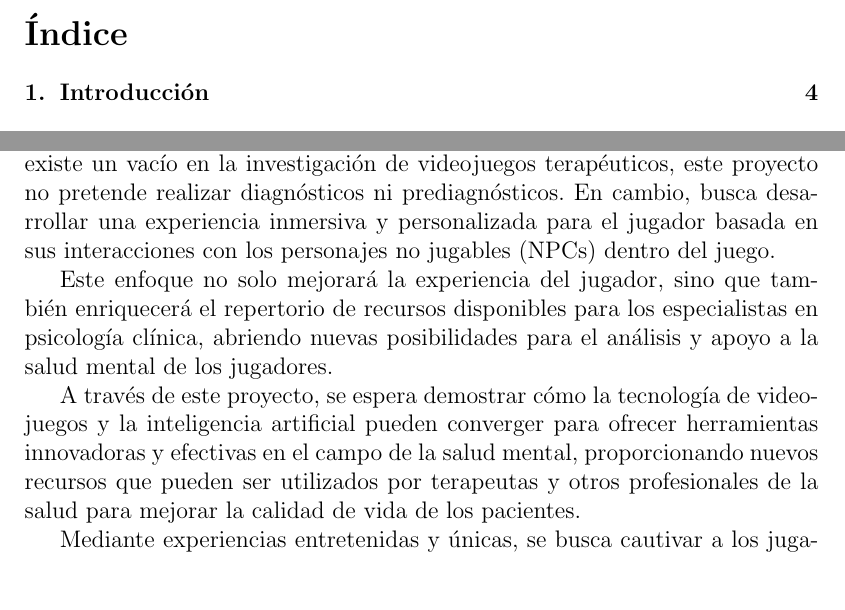
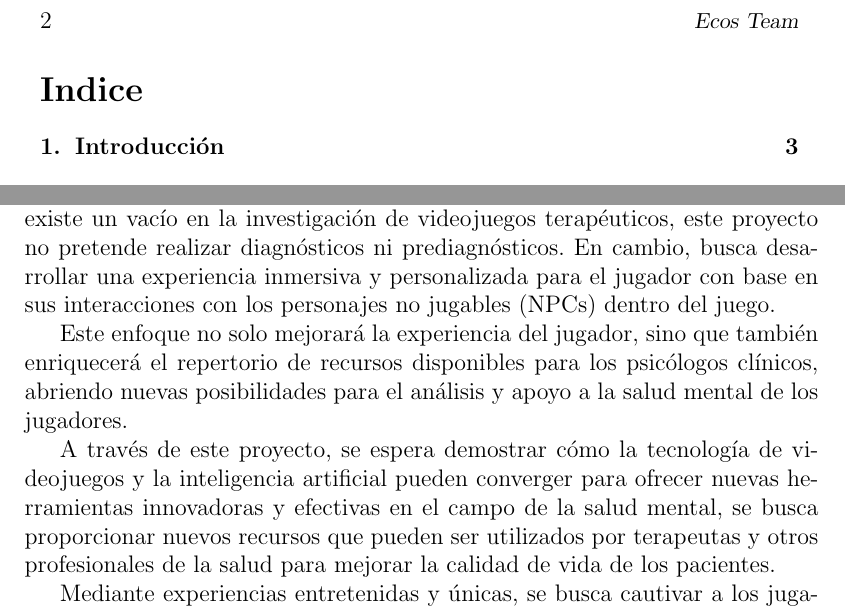
Before and after one commit to JesseAngeles/Ecos, a LaTeX document (reporte/document.tex): two parts of pages 2 and 4 of 36 before the commit and two parts of pages 2 and 3 of 34 after it, joined at a grey line, cut at the place of the change, the shorter picture padded with empty space. Compiled offline with pdfLaTeX.

Commit message:
Se termina primera version del reporte

```diff
--- a/reporte/document.tex
+++ b/reporte/document.tex
@@ -1,4 +1,5 @@
 \documentclass[12pt,twoside]{article}
+\usepackage[a4paper, margin=1in]{geometry}
 \usepackage{amsmath}
 \usepackage[spanish]{babel}
 \usepackage[active]{srcltx}
@@ -36,7 +37,7 @@
 \setlength{\evensidemargin}{1cm}
 \pagestyle{myheadings}
 \thispagestyle{empty}
-\markboth{\small{TMP(Nombre de equipo)}}{\small{Formulación del Proyecto}}
+\markboth{\small{Ecos Team}}{\small{Formulación del Proyecto}}
 \date{}
 
 \begin{document}
@@ -102,7 +103,15 @@
 
 	\clearpage
 
+	% Redefine el título del índice al español
+	\renewcommand{\contentsname}{Indice}
+	% Guardar los márgenes originales
+	\newgeometry{left=1.5in , right=1.5in, bottom=.5in}
+
 	\tableofcontents
+
+	% Restaurar los márgenes originales
+	\restoregeometry
 
 	\clearpage
 
@@ -110,11 +119,11 @@
 
 	Los videojuegos han trascendido su papel en las últimas décadas no solo en el campo del entretenimiento, sino también en áreas como la educación, la formación profesional y la salud mental. Las recientes tecnologías de inteligencia artificial han dado cabida a nuevas experiencias inmersivas y significativas para los jugadores. Sin embargo, muchas veces los niveles de comunicación están limitados a flujos conversacionales predefinidos y no procedurales, lo que representa un área de oportunidad para implementar procesamiento del lenguaje natural (NLP) y mejorar la comunicación con los sistemas inteligentes.
 
-	La posibilidad de generar material para un especialista que busca conocer la interacción de un jugador y cómo este se comunica con las personas se incrementa con sistemas inteligentes y mayor libertad de comunicación. Aunque existe un vacío en la investigación de videojuegos terapéuticos, este proyecto no pretende realizar diagnósticos ni prediagnósticos. En cambio, busca desarrollar una experiencia inmersiva y personalizada para el jugador basada en sus interacciones con los personajes no jugables (NPCs) dentro del juego.
+	La posibilidad de generar material para un especialista que busca conocer la interacción de un jugador y cómo este se comunica con las personas se incrementa con sistemas inteligentes y mayor libertad de comunicación. Aunque existe un vacío en la investigación de videojuegos terapéuticos, este proyecto no pretende realizar diagnósticos ni prediagnósticos. En cambio, busca desarrollar una experiencia inmersiva y personalizada para el jugador con base en sus interacciones con los personajes no jugables (NPCs) dentro del juego.
 
-	Este enfoque no solo mejorará la experiencia del jugador, sino que también enriquecerá el repertorio de recursos disponibles para los especialistas en psicología clínica, abriendo nuevas posibilidades para el análisis y apoyo a la salud mental de los jugadores.
+	Este enfoque no solo mejorará la experiencia del jugador, sino que también enriquecerá el repertorio de recursos disponibles para los psicólogos clínicos, abriendo nuevas posibilidades para el análisis y apoyo a la salud mental de los jugadores.
 
-	A través de este proyecto, se espera demostrar cómo la tecnología de videojuegos y la inteligencia artificial pueden converger para ofrecer herramientas innovadoras y efectivas en el campo de la salud mental, proporcionando nuevos recursos que pueden ser utilizados por terapeutas y otros profesionales de la salud para mejorar la calidad de vida de los pacientes.
+	A través de este proyecto, se espera demostrar cómo la tecnología de videojuegos y la inteligencia artificial pueden converger para ofrecer nuevas herramientas innovadoras y efectivas en el campo de la salud mental, se busca proporcionar nuevos recursos que pueden ser utilizados por terapeutas y otros profesionales de la salud para mejorar la calidad de vida de los pacientes.
 
 	Mediante experiencias entretenidas y únicas, se busca cautivar a los jugadores, ofreciéndoles no solo un entretenimiento de calidad, sino también un recurso potencialmente valioso para el ámbito terapéutico.
 
```
Also changed, not shown: reporte/document.pdf, reporte/document.tex (4 more changed lines).
